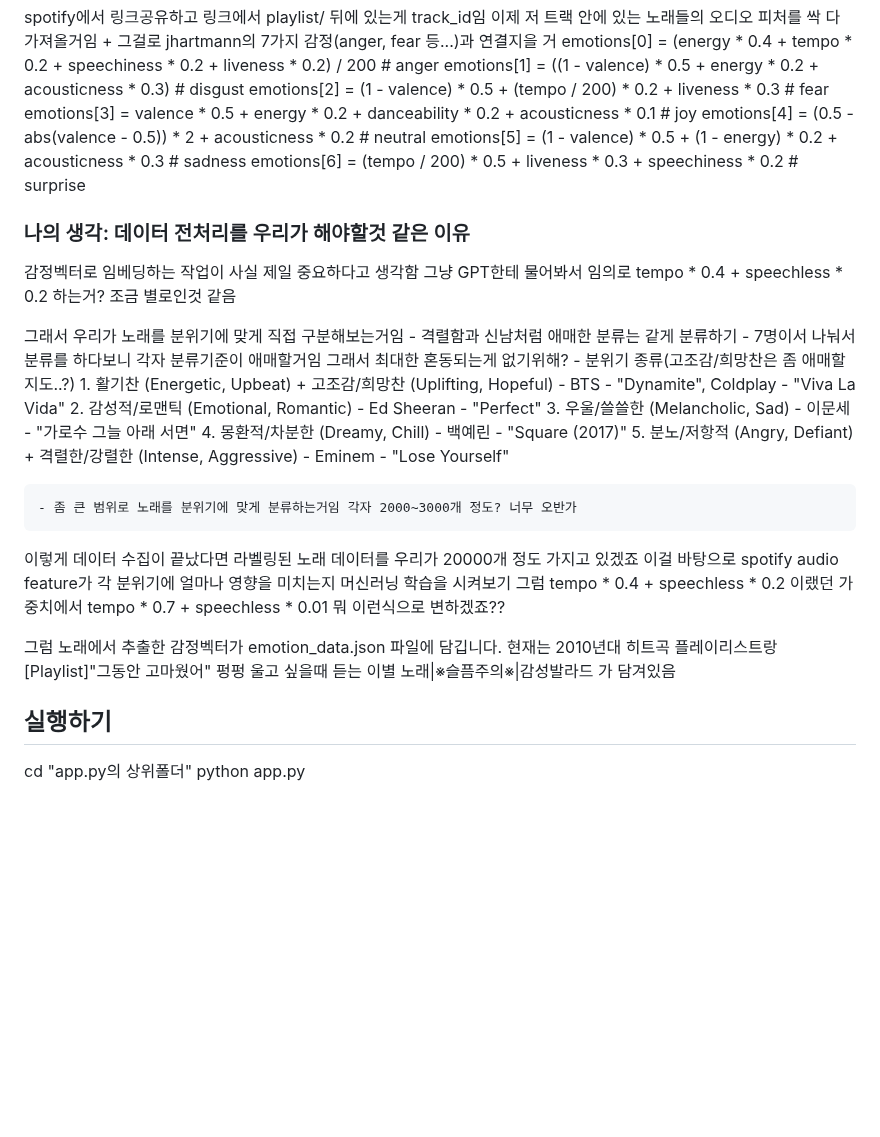
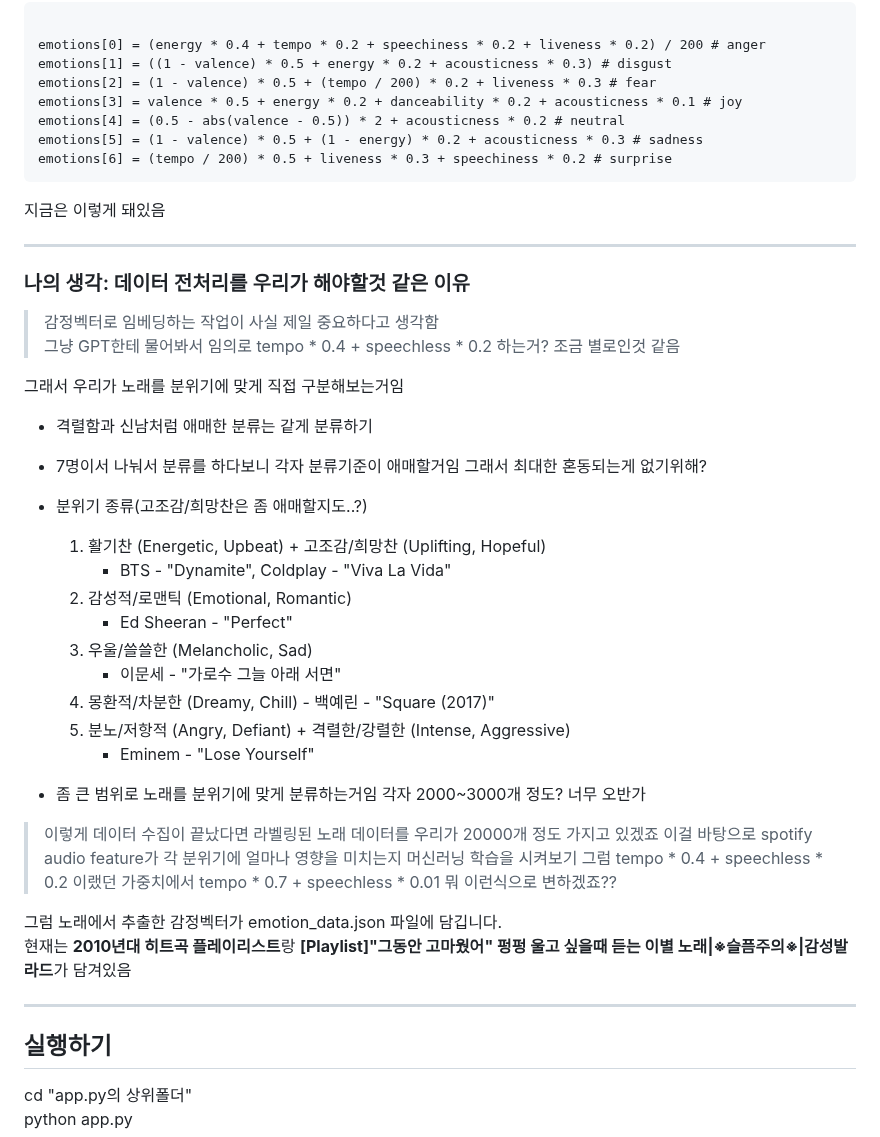
Before and after one commit to Kimdoyeon123/gg-project, a Markdown page: README.md, the part around one of its changes. GitHub-like rendering; blank space fills up the shorter version.

Commit message:
파이팅 읽어보자

```diff
--- a/README.md
+++ b/README.md
@@ -17,37 +25,43 @@ spotify에서 링크공유하고 링크에서 playlist/ 뒤에 있는게 track_i
     emotions[4] = (0.5 - abs(valence - 0.5)) * 2 + acousticness * 0.2  # neutral
     emotions[5] = (1 - valence) * 0.5 + (1 - energy) * 0.2 + acousticness * 0.3  # sadness
     emotions[6] = (tempo / 200) * 0.5 + liveness * 0.3 + speechiness * 0.2  # surprise
+    </code></pre>
+지금은 이렇게 돼있음
+
+*****
 
 ### 나의 생각: 데이터 전처리를 우리가 해야할것 같은 이유
-감정벡터로 임베딩하는 작업이 사실 제일 중요하다고 생각함
-그냥 GPT한테 물어봐서 임의로 tempo * 0.4 + speechless * 0.2 하는거? 조금 별로인것 같음
+
+> 감정벡터로 임베딩하는 작업이 사실 제일 중요하다고 생각함
+> 그냥 GPT한테 물어봐서 임의로 tempo * 0.4 + speechless * 0.2 하는거? 조금 별로인것 같음
 
 그래서 우리가 노래를 분위기에 맞게 직접 구분해보는거임
-    - 격렬함과 신남처럼 애매한 분류는 같게 분류하기
-        - 7명이서 나눠서 분류를 하다보니 각자 분류기준이 애매할거임 그래서 최대한 혼동되는게 없기위해?
-    - 분위기 종류(고조감/희망찬은 좀 애매할지도..?)
-        1. 활기찬 (Energetic, Upbeat) + 고조감/희망찬 (Uplifting, Hopeful)
-            - BTS - "Dynamite", Coldplay - "Viva La Vida"
-        2. 감성적/로맨틱 (Emotional, Romantic)
-            -  Ed Sheeran - "Perfect"
-        3. 우울/쓸쓸한 (Melancholic, Sad)
-            - 이문세 - "가로수 그늘 아래 서면"
-        4. 몽환적/차분한 (Dreamy, Chill)
-            - 백예린 - "Square (2017)"
-        5. 분노/저항적 (Angry, Defiant) + 격렬한/강렬한 (Intense, Aggressive)
-            - Eminem - "Lose Yourself"
+- 격렬함과 신남처럼 애매한 분류는 같게 분류하기
+- 7명이서 나눠서 분류를 하다보니 각자 분류기준이 애매할거임 그래서 최대한 혼동되는게 없기위해?
+- 분위기 종류(고조감/희망찬은 좀 애매할지도..?)
+    1. 활기찬 (Energetic, Upbeat) + 고조감/희망찬 (Uplifting, Hopeful)
+        - BTS - "Dynamite", Coldplay - "Viva La Vida"
+    2. 감성적/로맨틱 (Emotional, Romantic)
+        -  Ed Sheeran - "Perfect"
+    3. 우울/쓸쓸한 (Melancholic, Sad)
+        - 이문세 - "가로수 그늘 아래 서면"
+    4. 몽환적/차분한 (Dreamy, Chill)
+                - 백예린 - "Square (2017)"
+    5. 분노/저항적 (Angry, Defiant) + 격렬한/강렬한 (Intense, Aggressive)
+        - Eminem - "Lose Yourself"
 
-    - 좀 큰 범위로 노래를 분위기에 맞게 분류하는거임 각자 2000~3000개 정도? 너무 오반가
+- 좀 큰 범위로 노래를 분위기에 맞게 분류하는거임 각자 2000~3000개 정도? 너무 오반가
 
-
-이렇게 데이터 수집이 끝났다면 라벨링된 노래 데이터를 우리가 20000개 정도 가지고 있겠죠
-이걸 바탕으로 spotify audio feature가 각 분위기에 얼마나 영향을 미치는지 머신러닝 학습을 시켜보기
-그럼 tempo * 0.4 + speechless * 0.2 이랬던 가중치에서 tempo * 0.7 + speechless * 0.01 뭐 이런식으로 변하겠죠??
+> 이렇게 데이터 수집이 끝났다면 라벨링된 노래 데이터를 우리가 20000개 정도 가지고 있겠죠
+> 이걸 바탕으로 spotify audio feature가 각 분위기에 얼마나 영향을 미치는지 머신러닝 학습을 시켜보기
+> 그럼 tempo * 0.4 + speechless * 0.2 이랬던 가중치에서 tempo * 0.7 + speechless * 0.01 뭐 이런식으로 변하겠죠??
 
 그럼 노래에서 추출한 감정벡터가 emotion_data.json 파일에 담깁니다.
-현재는 2010년대 히트곡 플레이리스트랑 [Playlist]"그동안 고마웠어" 펑펑 울고 싶을때 듣는 이별 노래|※슬픔주의※|감성발라드
-가 담겨있음
+현재는 **2010년대 히트곡 플레이리스트**랑 **[Playlist]"그동안 고마웠어" 펑펑 울고 싶을때 듣는 이별 노래|※슬픔주의※|감성발라드**가 담겨있음
+
+*****
 
 ## 실행하기
+
 cd "app.py의 상위폴더"
 python app.py
```
Also changed, not shown: other parts of README.md (+8 -0 lines).
